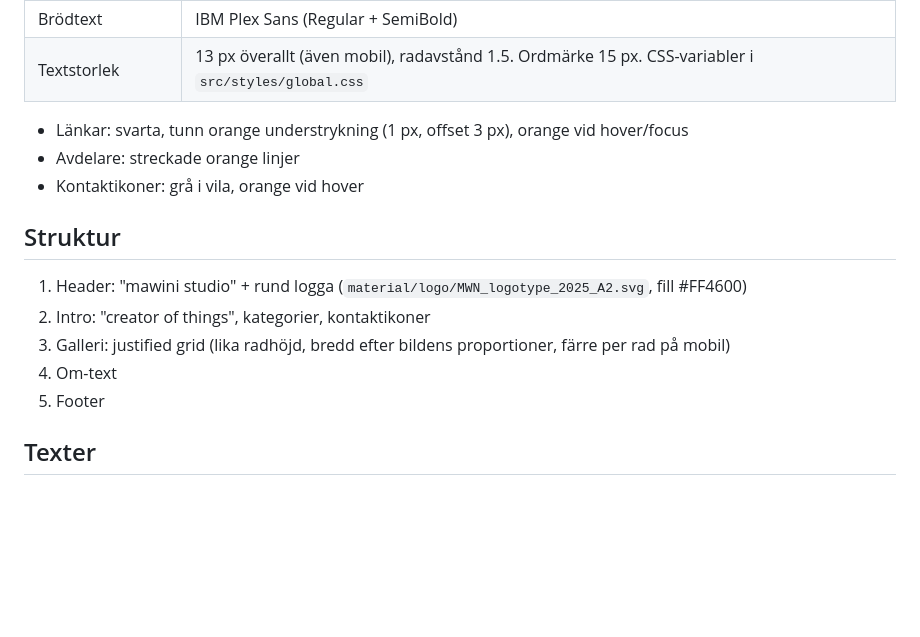
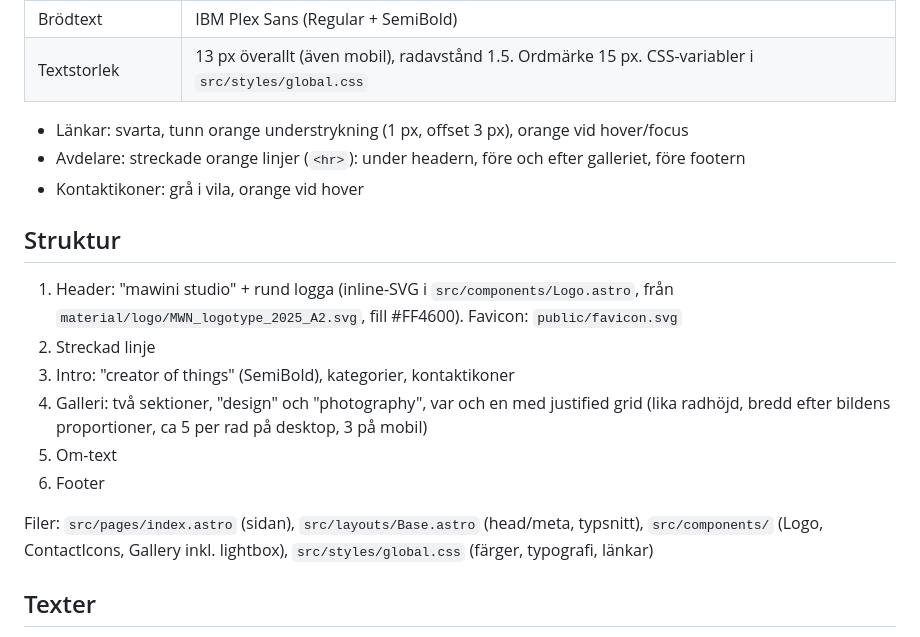
Before and after one commit to mawini-studio/mawini-web, a Markdown page: PLAN.md, the part around one of its changes. Drawn GitHub-style; blank space fills up the shorter version.

```diff
--- a/PLAN.md
+++ b/PLAN.md
@@ -25,15 +25,18 @@ Förlaga: Carrd-skissen "mawini studio" (enkel sida, vitt kort mot randig bakgru
 | Textstorlek | 13 px överallt (även mobil), radavstånd 1.5. Ordmärke 15 px. CSS-variabler i `src/styles/global.css` |
 
 - Länkar: svarta, tunn orange understrykning (1 px, offset 3 px), orange vid hover/focus
-- Avdelare: streckade orange linjer
+- Avdelare: streckade orange linjer (`<hr>`): under headern, före och efter galleriet, före footern
 - Kontaktikoner: grå i vila, orange vid hover
 
 ## Struktur
-1. Header: "mawini studio" + rund logga (`material/logo/MWN_logotype_2025_A2.svg`, fill #FF4600)
-2. Intro: "creator of things", kategorier, kontaktikoner
-3. Galleri: justified grid (lika radhöjd, bredd efter bildens proportioner, färre per rad på mobil)
-4. Om-text
-5. Footer
+1. Header: "mawini studio" + rund logga (inline-SVG i `src/components/Logo.astro`, från `material/logo/MWN_logotype_2025_A2.svg`, fill #FF4600). Favicon: `public/favicon.svg`
+2. Streckad linje
+3. Intro: "creator of things" (SemiBold), kategorier, kontaktikoner
+4. Galleri: två sektioner, "design" och "photography", var och en med justified grid (lika radhöjd, bredd efter bildens proportioner, ca 5 per rad på desktop, 3 på mobil)
+5. Om-text
+6. Footer
+
+Filer: `src/pages/index.astro` (sidan), `src/layouts/Base.astro` (head/meta, typsnitt), `src/components/` (Logo, ContactIcons, Gallery inkl. lightbox), `src/styles/global.css` (färger, typografi, länkar)
 
 ## Texter
 - Alla texter och kontaktuppgifter finns i **`src/content/texter.md`** (enda källan)
```
Also changed, not shown: other parts of PLAN.md (+27 -1 lines).
